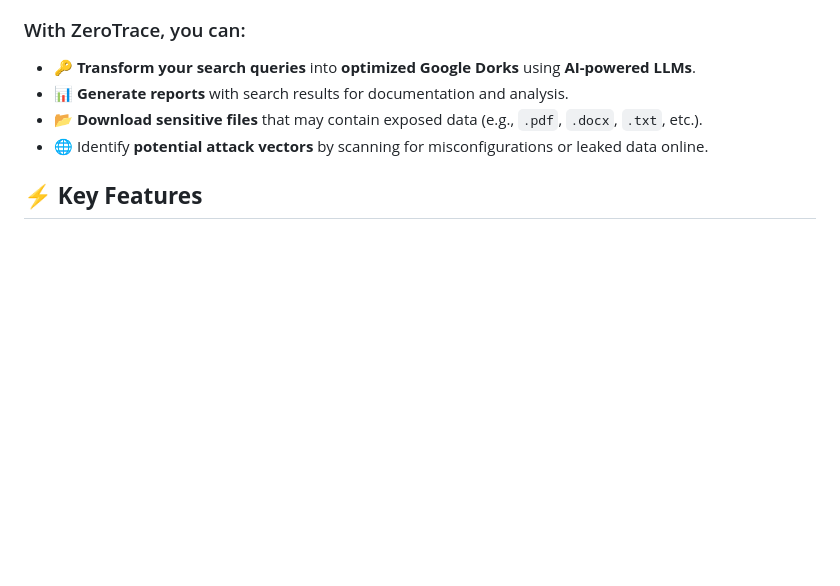
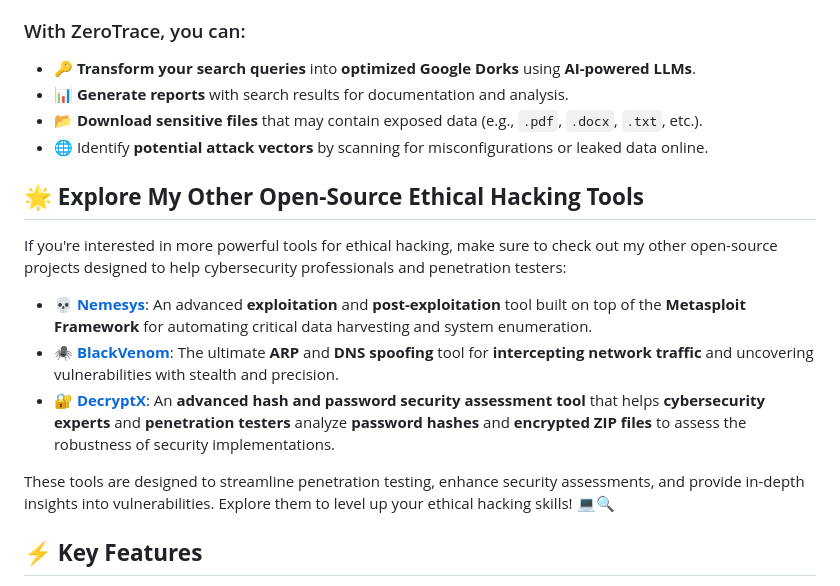
Before and after one commit to sergio11/zero_trace_hacking_tool, a Markdown page: README.md, the part around the change. GitHub-like rendering; blank space fills up the shorter version.

```diff
--- a/README.md
+++ b/README.md
@@ -17,6 +17,17 @@ ZeroTrace helps **ethical hackers** and **security researchers** streamline the
 - 📊 **Generate reports** with search results for documentation and analysis.
 - 📂 **Download sensitive files** that may contain exposed data (e.g., `.pdf`, `.docx`, `.txt`, etc.).
 - 🌐 Identify **potential attack vectors** by scanning for misconfigurations or leaked data online.
+
+## 🌟 **Explore My Other Open-Source Ethical Hacking Tools**
+
+If you're interested in more powerful tools for ethical hacking, make sure to check out my other open-source projects designed to help cybersecurity professionals and penetration testers:
+
+- [💀 **Nemesys**](https://github.com/sergio11/nemesys): An advanced **exploitation** and **post-exploitation** tool built on top of the **Metasploit Framework** for automating critical data harvesting and system enumeration.
+- [🕷️ **BlackVenom**](https://github.com/sergio11/blackvenom): The ultimate **ARP** and **DNS spoofing** tool for **intercepting network traffic** and uncovering vulnerabilities with stealth and precision.
+- [🔐 **DecryptX**](https://github.com/sergio11/decryptx): An **advanced hash and password security assessment tool** that helps **cybersecurity experts** and **penetration testers** analyze **password hashes** and **encrypted ZIP files** to assess the robustness of security implementations.
+
+These tools are designed to streamline penetration testing, enhance security assessments, and provide in-depth insights into vulnerabilities. Explore them to level up your ethical hacking skills! 💻🔍
+
 
 ## ⚡ **Key Features**
 
```
